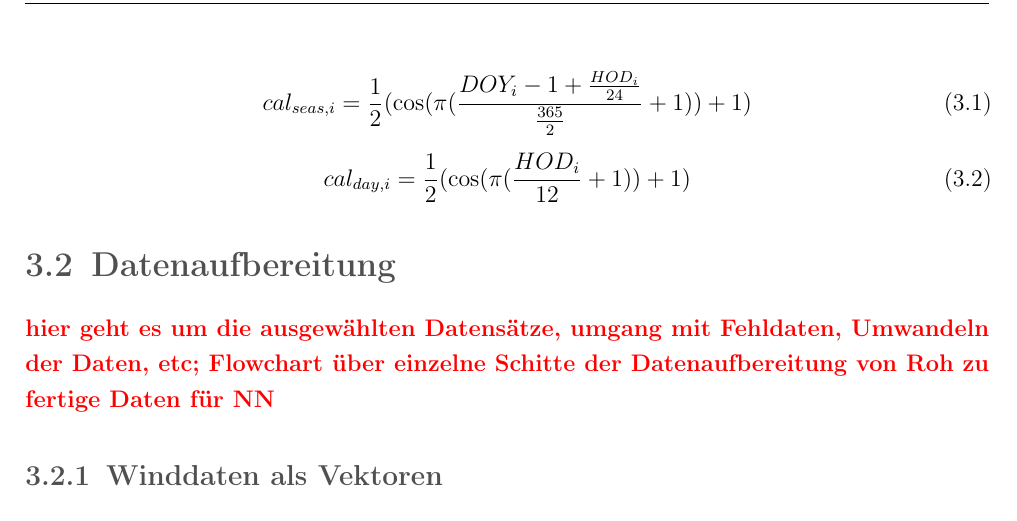
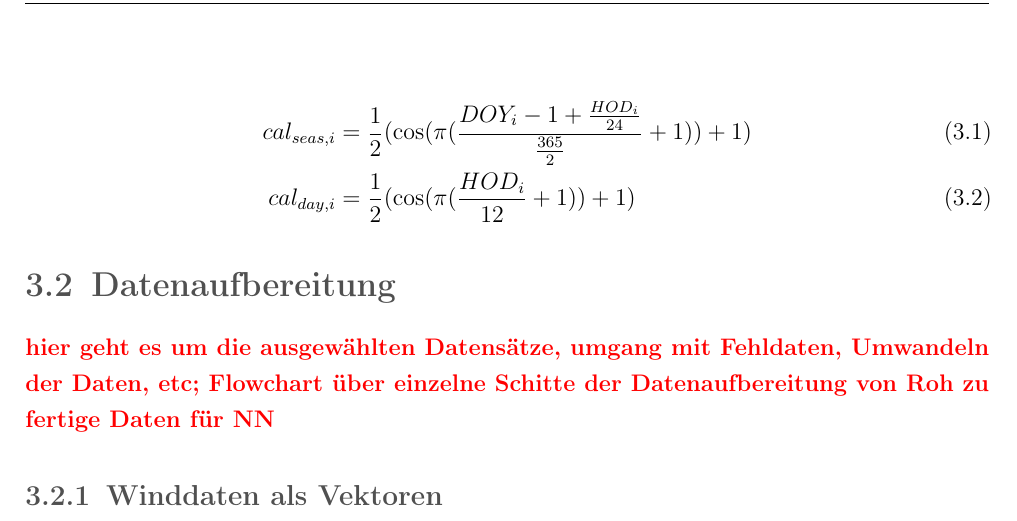
Before and after one commit to leuchtum/cse-seminar-windprognose, a LaTeX document (dokumentation/seminararbeit.tex): part of page 12 of 21, cut so that both start at the same text. Compiled offline with pdfLaTeX.

Commit message:
Gleichungen geändert

```diff
--- a/dokumentation/seminararbeit.tex
+++ b/dokumentation/seminararbeit.tex
@@ -331,14 +331,10 @@ Formeln, kurz Zusammenhang zu Uhrzeit}\\
 
 \highlight{DOY ist DayOfYear und HOD ist HourOfDay; $=$-Zeichen am besten übereinander}
 
-\begin{equation}
-	\label{eq:cal_seas}
-	cal_{seas,i} = \frac{1}{2}(\cos(\pi (\frac{DOY_i -1 + \frac{HOD_i}{24}}{\frac{365}{2}}+ 1)) + 1)
-\end{equation}
-\begin{equation}
-	\label{eq:cal_day}
-	cal_{day,i} = \frac{1}{2}(\cos(\pi (\frac{HOD_i}{12}+ 1)) + 1)
-\end{equation}
+\begin{align}
+	cal_{seas,i} &= \frac{1}{2}(\cos(\pi (\frac{DOY_i -1 + \frac{HOD_i}{24}}{\frac{365}{2}}+ 1)) + 1)\label{eq:cal_seas}\\
+	cal_{day,i} &= \frac{1}{2}(\cos(\pi (\frac{HOD_i}{12}+ 1)) + 1)\label{eq:cal_day}
+\end{align}
 
 \section{Datenaufbereitung}
 \highlight{hier geht es um die ausgewählten Datensätze, umgang mit Fehldaten,
```
